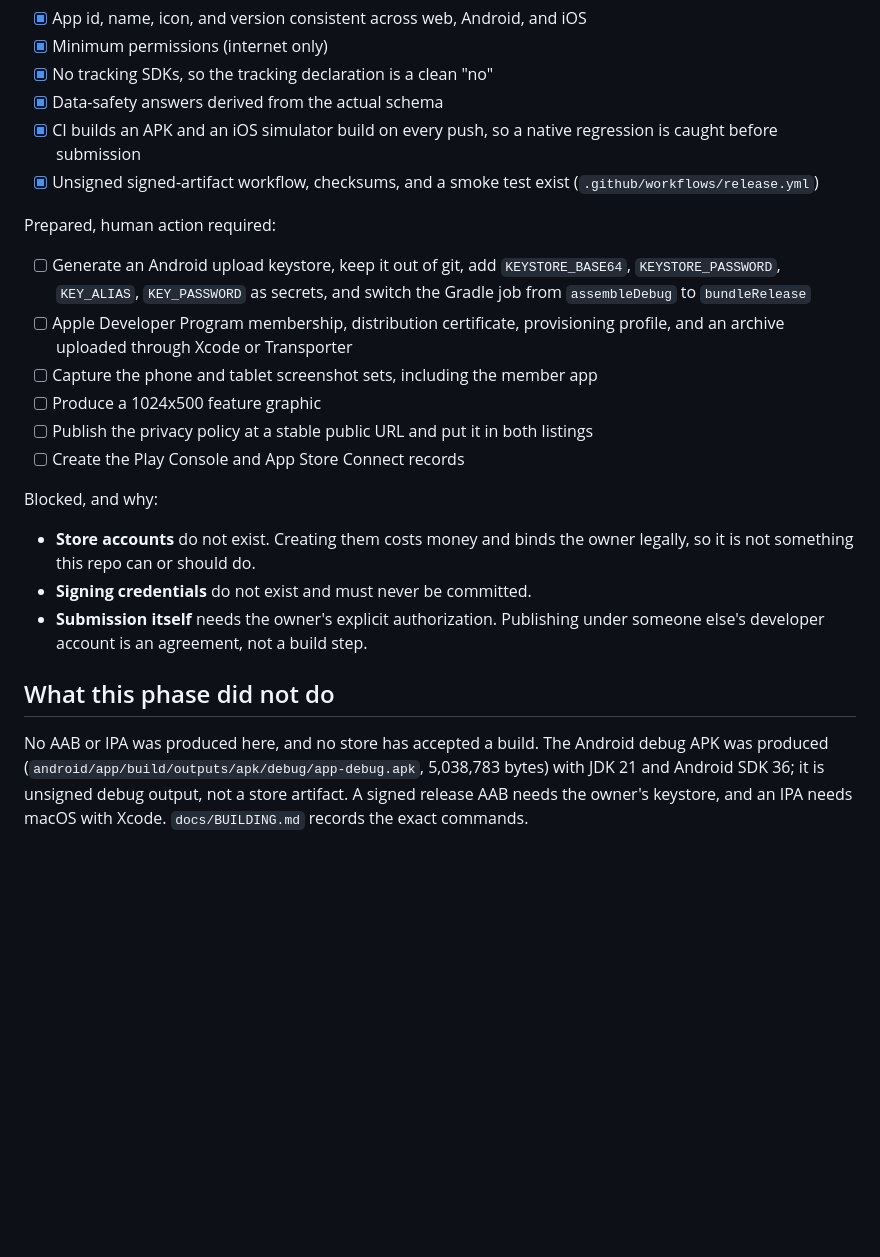
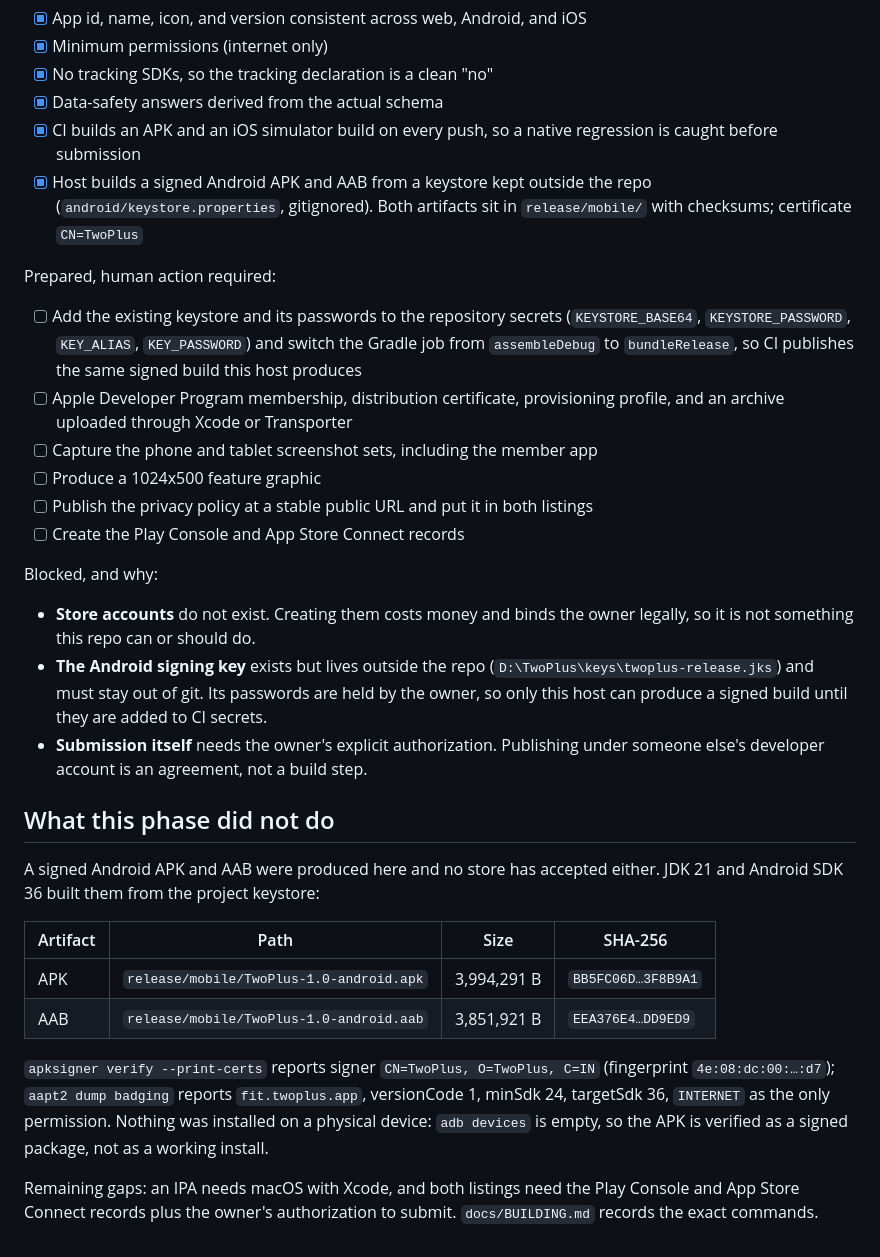
Before and after one commit to Euforia-dhruv/TwoPlus, a Markdown page: docs/STORE-READINESS.md, the part around the change. GitHub-like rendering; blank space fills up the shorter version.

```diff
--- a/docs/STORE-READINESS.md
+++ b/docs/STORE-READINESS.md
@@ -108,15 +108,16 @@ Ready:
 - [x] Data-safety answers derived from the actual schema
 - [x] CI builds an APK and an iOS simulator build on every push, so a native
       regression is caught before submission
-- [x] Unsigned signed-artifact workflow, checksums, and a smoke test exist
-      (`.github/workflows/release.yml`)
+- [x] Host builds a signed Android APK and AAB from a keystore kept outside the
+      repo (`android/keystore.properties`, gitignored). Both artifacts sit in
+      `release/mobile/` with checksums; certificate `CN=TwoPlus`
 
 Prepared, human action required:
 
-- [ ] Generate an Android upload keystore, keep it out of git, add
-      `KEYSTORE_BASE64`, `KEYSTORE_PASSWORD`, `KEY_ALIAS`, `KEY_PASSWORD` as
-      secrets, and switch the Gradle job from `assembleDebug` to
-      `bundleRelease`
+- [ ] Add the existing keystore and its passwords to the repository secrets
+      (`KEYSTORE_BASE64`, `KEYSTORE_PASSWORD`, `KEY_ALIAS`, `KEY_PASSWORD`) and
+      switch the Gradle job from `assembleDebug` to `bundleRelease`, so CI
+      publishes the same signed build this host produces
 - [ ] Apple Developer Program membership, distribution certificate, provisioning
       profile, and an archive uploaded through Xcode or Transporter
 - [ ] Capture the phone and tablet screenshot sets, including the member app
@@ -129,14 +130,29 @@ Blocked, and why:
 
 - **Store accounts** do not exist. Creating them costs money and binds the owner
   legally, so it is not something this repo can or should do.
-- **Signing credentials** do not exist and must never be committed.
+- **The Android signing key** exists but lives outside the repo
+  (`D:\TwoPlus\keys\twoplus-release.jks`) and must stay out of git. Its passwords
+  are held by the owner, so only this host can produce a signed build until they
+  are added to CI secrets.
 - **Submission itself** needs the owner's explicit authorization. Publishing
   under someone else's developer account is an agreement, not a build step.
 
 ## What this phase did not do
 
-No AAB or IPA was produced here, and no store has accepted a build. The
-Android debug APK was produced (`android/app/build/outputs/apk/debug/app-debug.apk`,
-5,038,783 bytes) with JDK 21 and Android SDK 36; it is unsigned debug output, not a
-store artifact. A signed release AAB needs the owner's keystore, and an IPA needs
-macOS with Xcode. `docs/BUILDING.md` records the exact commands.
+A signed Android APK and AAB were produced here and no store has accepted either.
+JDK 21 and Android SDK 36 built them from the project keystore:
+
+| Artifact | Path | Size | SHA-256 |
+| --- | --- | --- | --- |
+| APK | `release/mobile/TwoPlus-1.0-android.apk` | 3,994,291 B | `BB5FC06D…3F8B9A1` |
+| AAB | `release/mobile/TwoPlus-1.0-android.aab` | 3,851,921 B | `EEA376E4…DD9ED9` |
+
+`apksigner verify --print-certs` reports signer `CN=TwoPlus, O=TwoPlus, C=IN`
+(fingerprint `4e:08:dc:00:…:d7`); `aapt2 dump badging` reports `fit.twoplus.app`,
+versionCode 1, minSdk 24, targetSdk 36, `INTERNET` as the only permission. Nothing
+was installed on a physical device: `adb devices` is empty, so the APK is verified
+as a signed package, not as a working install.
+
+Remaining gaps: an IPA needs macOS with Xcode, and both listings need the Play
+Console and App Store Connect records plus the owner's authorization to submit.
+`docs/BUILDING.md` records the exact commands.
```
Also changed, not shown: MISSION.md (+18 -7 lines), docs/BUILDING.md (+32 -6 lines).
